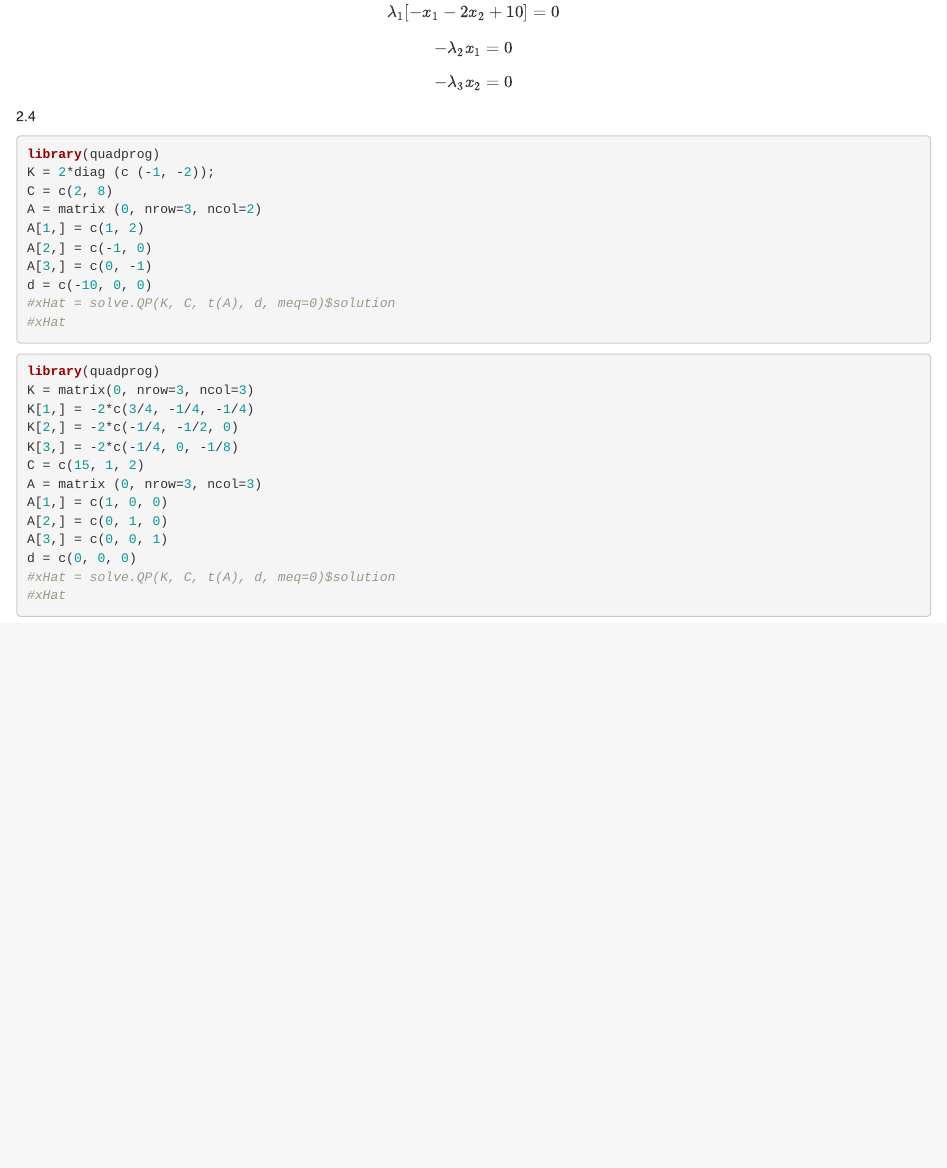
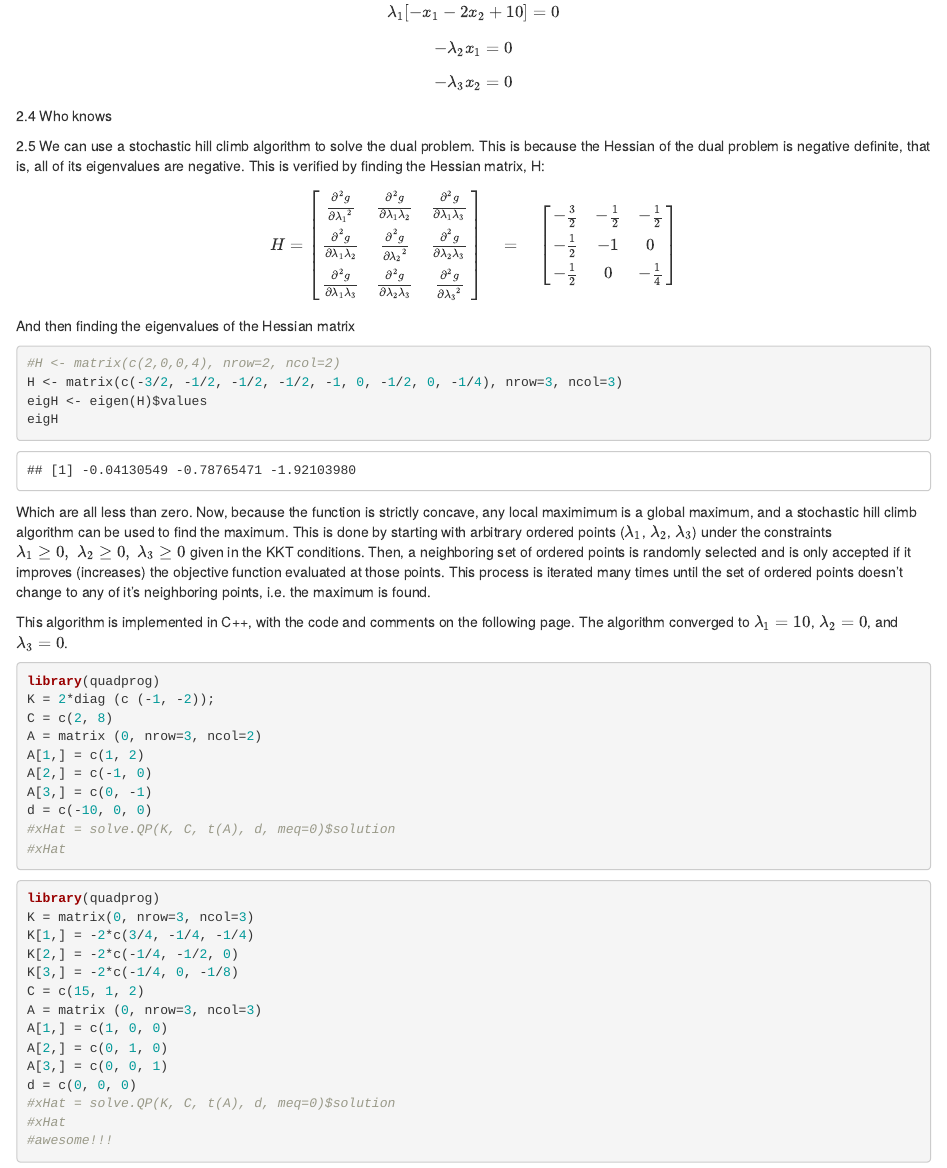
Before and after one commit to travisloebs/STA-6106, an R Markdown document (S61P1.Rmd): the page in a window 1100 px wide, from 1760 px down. Rendered offline with R 4.5, knitr and Pandoc, with nearby package versions.

Commit message:
Finished 2.5

````diff
--- a/S61P1.Rmd
+++ b/S61P1.Rmd
@@ -127,7 +127,37 @@ $$\lambda_1 [-x_1 - 2 x_2 + 10] = 0$$
 $$- \lambda_2 x_1 = 0$$
 $$- \lambda_3 x_2 = 0$$
 
-2.4
+2.4 Who knows
+
+2.5 We can use a stochastic hill climb algorithm to solve the dual problem. This is because the Hessian of the dual problem is negative definite, that is, all of its eigenvalues are negative. This is verified by finding the Hessian matrix, H:
+
+$$H =
+\begin{bmatrix}
+\frac{{\partial}^2 g}{\partial {\lambda_1}^2} & \frac{{\partial}^2 g}{\partial {\lambda_1}\lambda_2} & \frac{{\partial}^2 g}{\partial {\lambda_1}\lambda_3} \\
+\frac{{\partial}^2 g}{\partial {\lambda_1}\lambda_2} & \frac{{\partial}^2 g}{\partial {\lambda_2}^2} & \frac{{\partial}^2 g}{\partial {\lambda_2}\lambda_3} \\
+\frac{{\partial}^2 g}{\partial {\lambda_1}\lambda_3} & \frac{{\partial}^2 g}{\partial {\lambda_2}\lambda_3} & \frac{{\partial}^2 g}{\partial {\lambda_3}^2}
+\end{bmatrix}
+\quad
+=
+\quad
+\begin{bmatrix}
+-\frac{3}{2} & -\frac{1}{2} & -\frac{1}{2} \\
+-\frac{1}{2} & -1 & 0 \\
+-\frac{1}{2} & 0 & -\frac{1}{4}
+\end{bmatrix}$$
+And then finding the eigenvalues of the Hessian matrix
+
+```{r}
+#H <- matrix(c(2,0,0,4), nrow=2, ncol=2)
+H <- matrix(c(-3/2, -1/2, -1/2, -1/2, -1, 0, -1/2, 0, -1/4), nrow=3, ncol=3)
+eigH <- eigen(H)$values
+eigH
+```
+
+Which are all less than zero. Now, because the function is strictly concave, any local maximimum is a global maximum, and a stochastic hill climb algorithm can be used to find the maximum. This is done by starting with arbitrary ordered points ($\lambda_1$, $\lambda_2$, $\lambda_3$) under the constraints $\lambda_1 \geq 0, \; \lambda_2 \geq 0, \; \lambda_3 \geq 0$ given in the KKT conditions. Then, a neighboring set of ordered points is randomly selected and is only accepted if it improves (increases) the objective function evaluated at those points. This process is iterated many times until the set of ordered points doesn't change to any of it's neighboring points, i.e. the maximum is found.
+
+This algorithm is implemented in C++, with the code and comments on the following page. The algorithm converged to $\lambda_1 = 10$, $\lambda_2 = 0$, and $\lambda_3 = 0$.
+
 ```{r}
 library(quadprog)
 K = 2*diag (c (-1, -2));
@@ -155,4 +185,5 @@ A[3,] = c(0, 0, 1)
 d = c(0, 0, 0)
 #xHat = solve.QP(K, C, t(A), d, meq=0)$solution
 #xHat
+#awesome!!!
 ```
````
